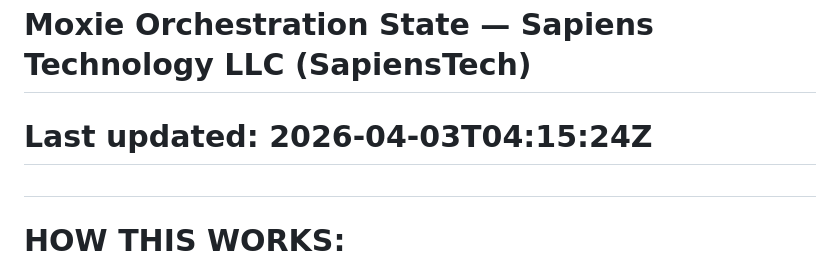
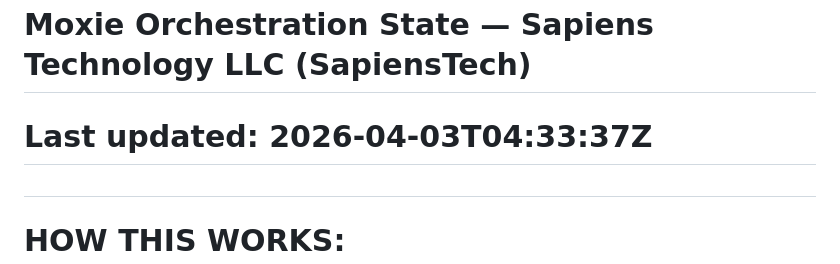
Before and after one commit to rishikeshsreehari/moxie, a Markdown page: cmo/orchestration.md, the part around the change. Drawn GitHub-style.

Commit message:
HQ sync: delegation + orchestration
- cmo/delegation-queue.md: updated
- cmo/orchestration.md: updated

```diff
--- a/cmo/orchestration.md
+++ b/cmo/orchestration.md
@@ -1,5 +1,5 @@
 # Moxie Orchestration State — Sapiens Technology LLC (SapiensTech)
-# Last updated: 2026-04-03T04:15:24Z
+# Last updated: 2026-04-03T04:33:37Z
 #
 # HOW THIS WORKS:
 # Every cron job reads this file for context. When done, it updates relevant sections.
```
Also changed, not shown: cmo/delegation-queue.md (+3 -0 lines).
